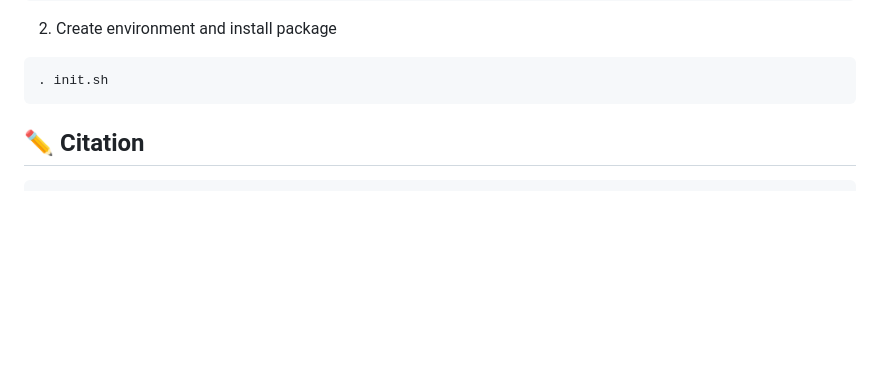
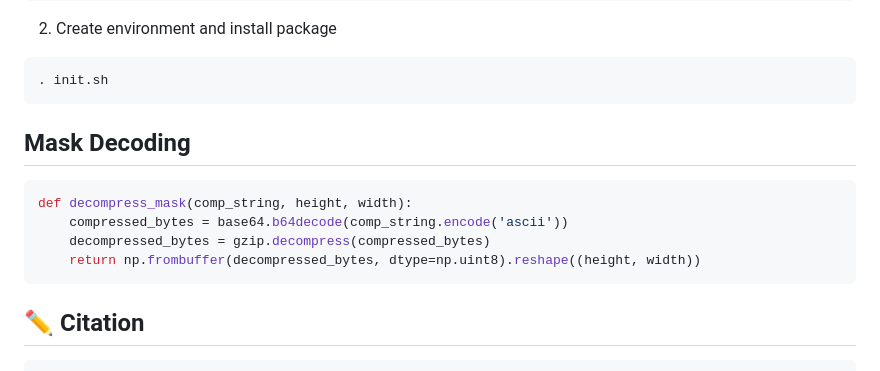
Before and after one commit to hanghuacs/FineCaption, a Markdown page: README.md, the part around the change. GitHub-like rendering; blank space fills up the shorter version.

````diff
--- a/README.md
+++ b/README.md
@@ -131,6 +131,13 @@ cd FineCaption
 ```
 
 
+## Mask Decoding
+```python
+def decompress_mask(comp_string, height, width):
+    compressed_bytes = base64.b64decode(comp_string.encode('ascii'))
+    decompressed_bytes = gzip.decompress(compressed_bytes)
+    return np.frombuffer(decompressed_bytes, dtype=np.uint8).reshape((height, width))
+```
 
 
 ## ✏️ Citation
````
